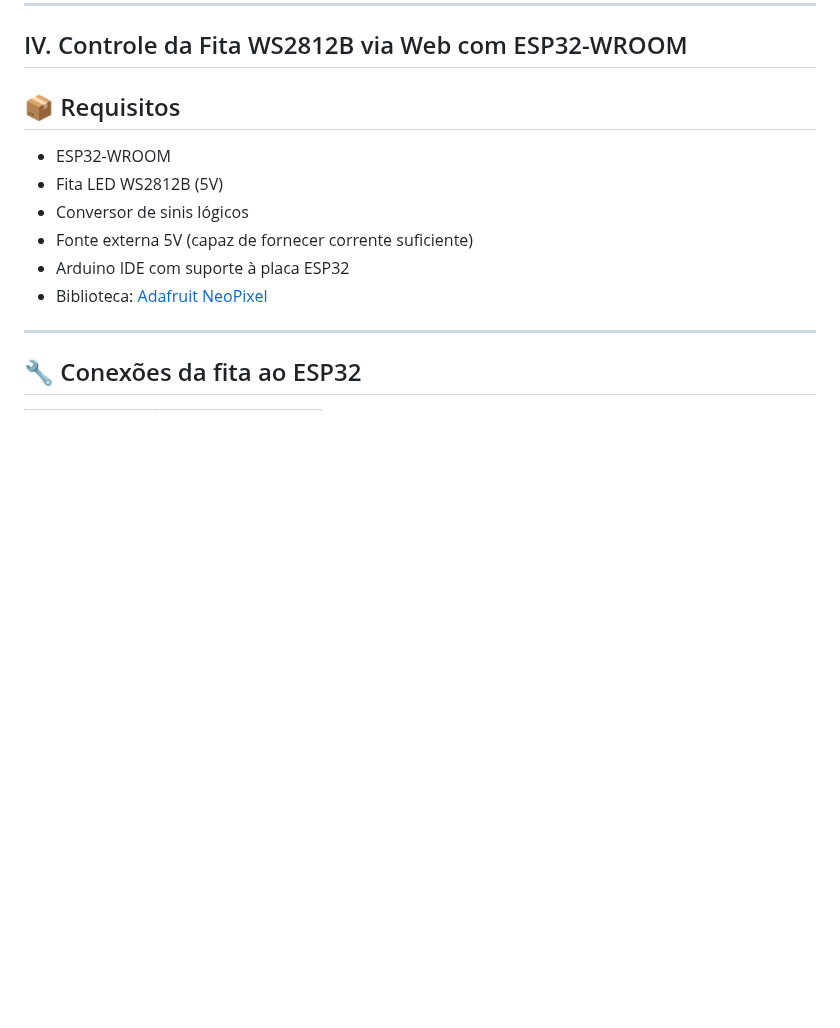
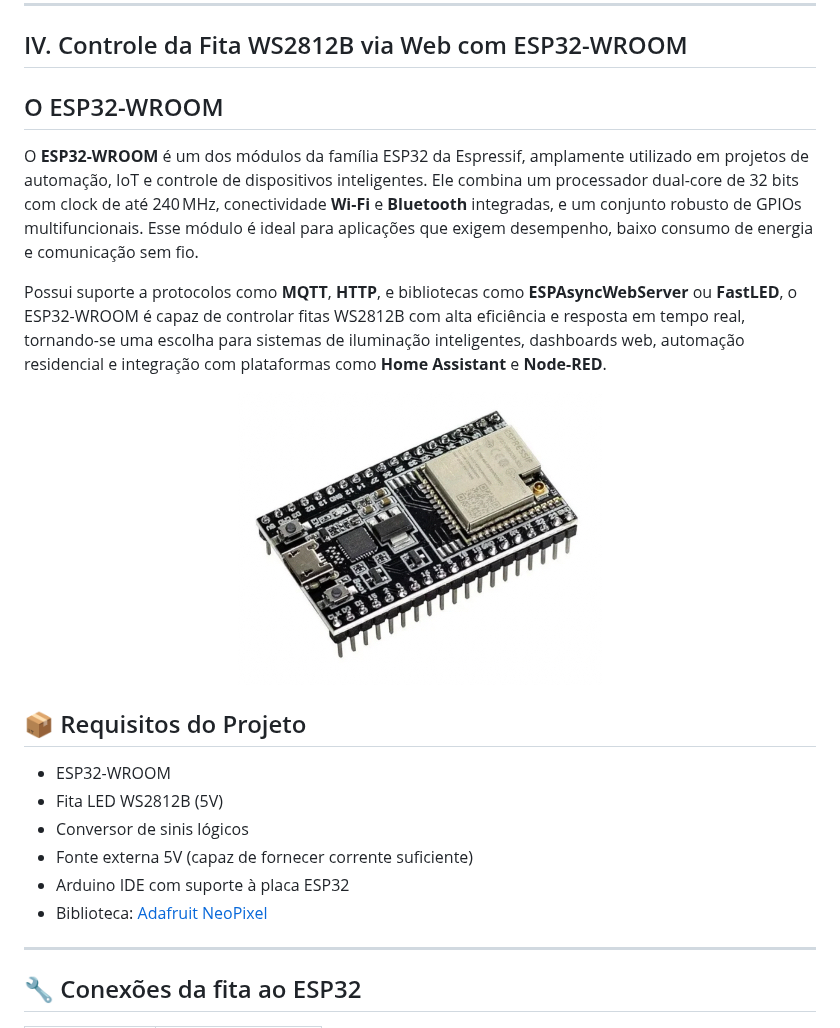
Before and after one commit to Epaminondaslage/fita_led_WS2812B, a Markdown page: README.md, the part around the change. Drawn GitHub-style; blank space fills up the shorter version.

```diff
--- a/README.md
+++ b/README.md
@@ -211,7 +211,18 @@ Use apenas **um canal** do conversor. Exemplo usando o canal **LV1/HV1**:
 
 ## IV. Controle da Fita WS2812B via Web com ESP32-WROOM
 
-## 📦 Requisitos
+## O ESP32-WROOM
+
+O **ESP32-WROOM** é um dos módulos da família ESP32 da Espressif, amplamente utilizado em projetos de automação, IoT e controle de dispositivos inteligentes. Ele combina um processador dual-core de 32 bits com clock de até 240 MHz, conectividade **Wi-Fi** e **Bluetooth** integradas, e um conjunto robusto de GPIOs multifuncionais. Esse módulo é ideal para aplicações que exigem desempenho, baixo consumo de energia e comunicação sem fio.
+
+Possui suporte a protocolos como **MQTT**, **HTTP**, e bibliotecas como **ESPAsyncWebServer** ou **FastLED**, o ESP32-WROOM é capaz de controlar fitas WS2812B com alta eficiência e resposta em tempo real, tornando-se uma  escolha para sistemas de iluminação inteligentes, dashboards web, automação residencial e integração com plataformas como **Home Assistant** e **Node-RED**.
+
+<p align="center">
+  <img src="esp32.jpg" alt="ESP32" style="width:20%;">
+</p>
+
+
+## 📦 Requisitos do Projeto
 
 - ESP32-WROOM
 - Fita LED WS2812B (5V)
```
